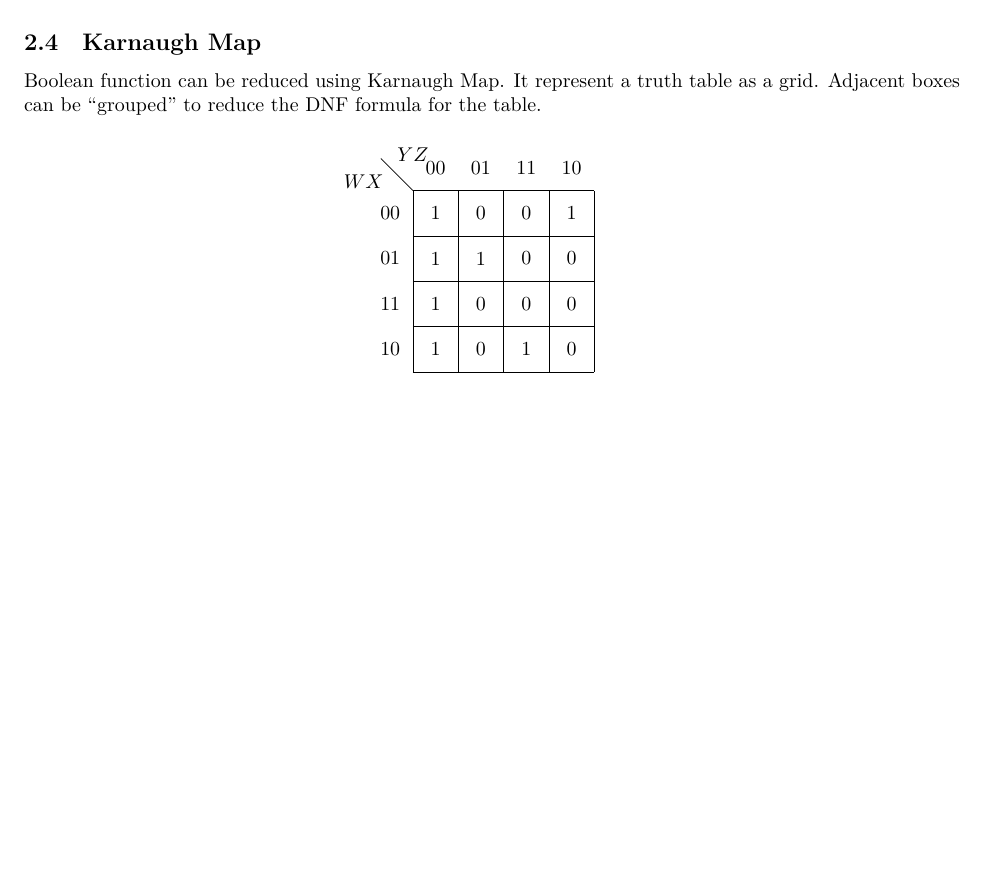
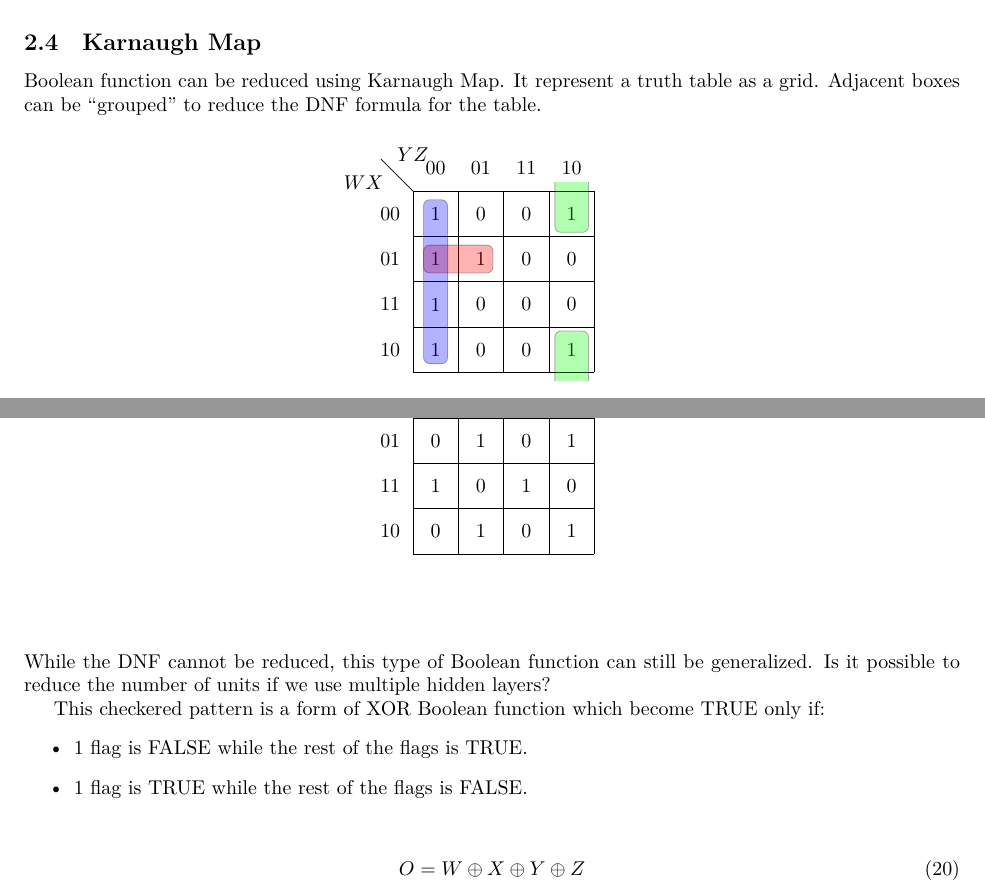
Before and after one commit to ridzuan5757/deep-learning-note, a LaTeX document (main.tex, which reads chapter_2.tex): part of page 17 of 17 before the commit and two parts of pages 17 and 18 of 20 after it, the two joined at a grey line, cut so that both start at the same text, the shorter picture padded with empty space. Compiled offline with XeLaTeX.

Commit message:
note on cascading xor gate boolean function

```diff
--- a/chapter_2.tex
+++ b/chapter_2.tex
@@ -191,7 +191,10 @@ Boolean function can be reduced using Karnaugh Map. It represent a truth table a
 \begin{figure}[H]
 	\centering
 	\begin{Karnaugh}{$WX$}{$YZ$}
-		\content{1,0,1,0,1,1,0,0,1,0,0,1,1,0,0,0}
+		\content{1,0,1,0,1,1,0,0,1,0,1,0,1,0,0,0}
+		\implicant{4}{5}{red}
+		\implicant{0}{8}{blue}
+		\implicanttopbottom[3pt]{2}{10}{green}
 	\end{Karnaugh}
 \end{figure}
 
@@ -202 +225,20 @@ Boolean function can be reduced using Karnaugh Map. It represent a truth table a
 
+\begin{figure}[H]
+	\centering
+	\begin{Karnaugh}{$WX$}{$YZ$}
+		\content{1,0,0,1,0,1,1,0,0,1,1,0,1,0,0,1}
+	\end{Karnaugh}
+\end{figure}
+
+\hfill\break
+While the DNF cannot be reduced, this type of Boolean function can still be generalized. Is it possible to reduce the number of units if we use multiple hidden layers?
+
+This checkered pattern is a form of XOR Boolean function which become TRUE only if:
+\begin{itemize}
+	\item 1 flag is FALSE while the rest of the flags is TRUE.
+	\item 1 flag is TRUE while the rest of the flags is FALSE.
+\end{itemize}
+
+\begin{align}
+	O = W \oplus X \oplus Y \oplus Z
+\end{align}
```
Also changed, not shown: images/2_reduced_dnf.PNG (added), images/2_xor.PNG (added), images/2_xor_cascade.PNG (added), main.pdf, chapter_2.tex (39 more changed lines), 3 other files.
